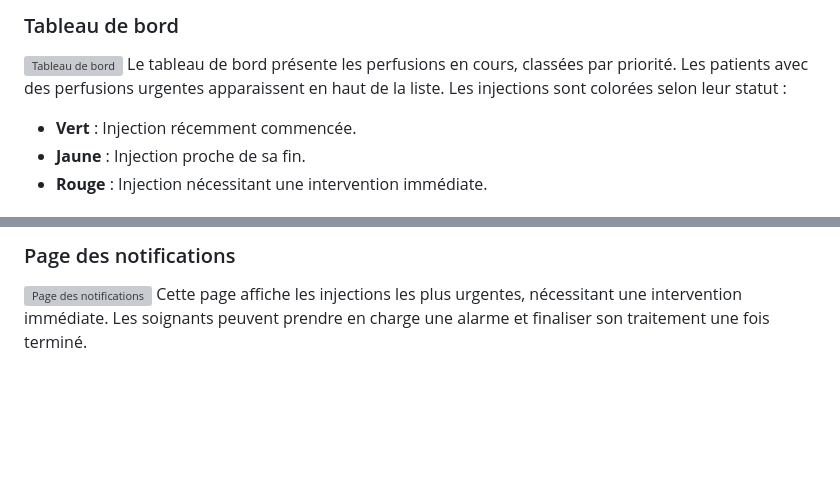
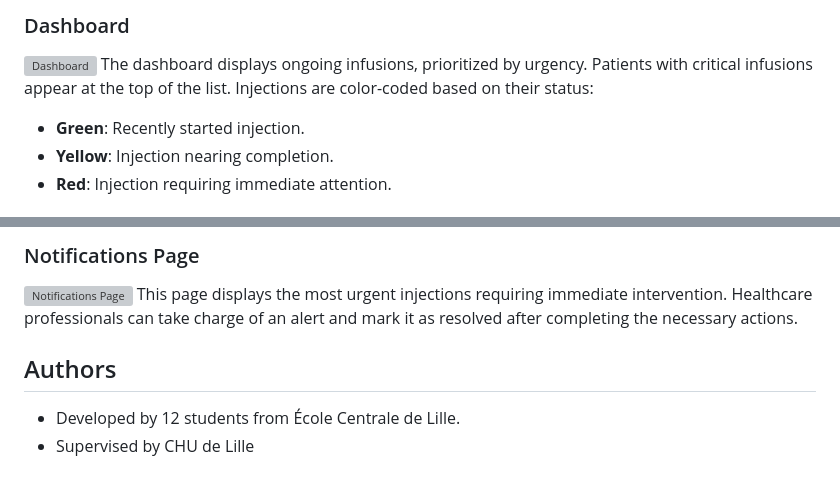
Before and after one commit to MatthieuRichardTam/GIMI-app, a Markdown page: README.md, 2 parts joined by grey strips. GitHub-like rendering; blank space fills up the shorter version; grey boxes are pictures that could not be loaded.

```diff
--- a/README.md
+++ b/README.md
@@ -60,8 +61,8 @@ La page de connexion permet aux utilisateurs de s'authentifier avec leur nom d'u
 
-### Tableau de bord
-![Tableau de bord](screenshots/dashboard.png)
-Le tableau de bord présente les perfusions en cours, classées par priorité. Les patients avec des perfusions urgentes apparaissent en haut de la liste. Les injections sont colorées selon leur statut :
-- **Vert** : Injection récemment commencée.
-- **Jaune** : Injection proche de sa fin.
-- **Rouge** : Injection nécessitant une intervention immédiate.
+### Dashboard
+![Dashboard](screenshots/dashboard.png)
+The dashboard displays ongoing infusions, prioritized by urgency. Patients with critical infusions appear at the top of the list. Injections are color-coded based on their status:
+- **Green**: Recently started injection.
+- **Yellow**: Injection nearing completion.
+- **Red**: Injection requiring immediate attention.
 
@@ -79,4 +80,8 @@ Les utilisateurs peuvent ajouter des injections pour un patient en précisant le
 
-### Page des notifications
-![Page des notifications](screenshots/notifications.png)
-Cette page affiche les injections les plus urgentes, nécessitant une intervention immédiate. Les soignants peuvent prendre en charge une alarme et finaliser son traitement une fois terminé.
+### Notifications Page
+![Notifications Page](screenshots/notifications.png)
+This page displays the most urgent injections requiring immediate intervention. Healthcare professionals can take charge of an alert and mark it as resolved after completing the necessary actions.
+
+## Authors
+- Developed by 12 students from École Centrale de Lille.
+- Supervised by CHU de Lille
```
Also changed, not shown: other parts of README.md (+50 -49 lines).
